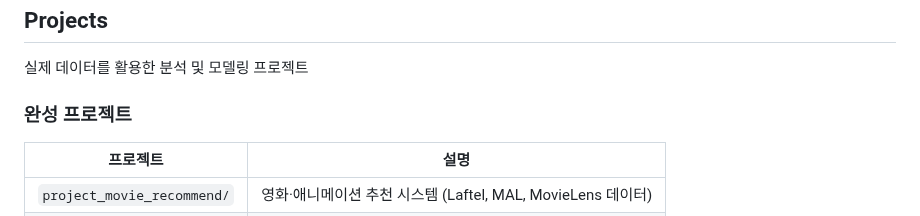
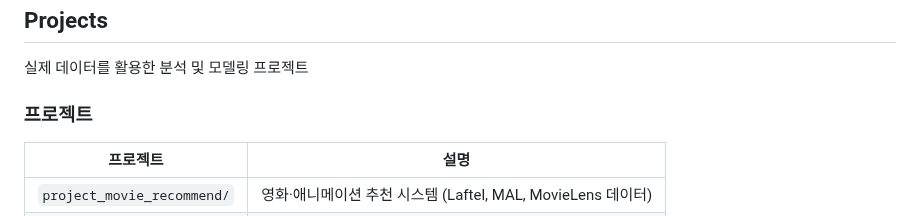
Before and after one commit to ahyun39/Engineer, a Markdown page: README.md, the part around the change. Drawn GitHub-style.

```diff
--- a/README.md
+++ b/README.md
@@ -64,7 +64,7 @@ LLM 아키텍처 이해부터 실제 RAG 애플리케이션 구현
 
 실제 데이터를 활용한 분석 및 모델링 프로젝트
 
-### 완성 프로젝트
+### 프로젝트
 
 | 프로젝트 | 설명 |
 |---|---|
```
